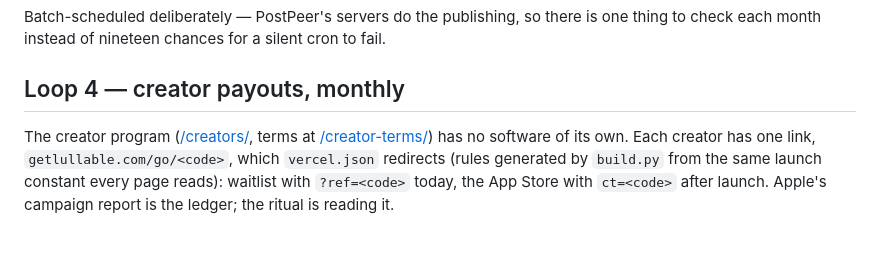
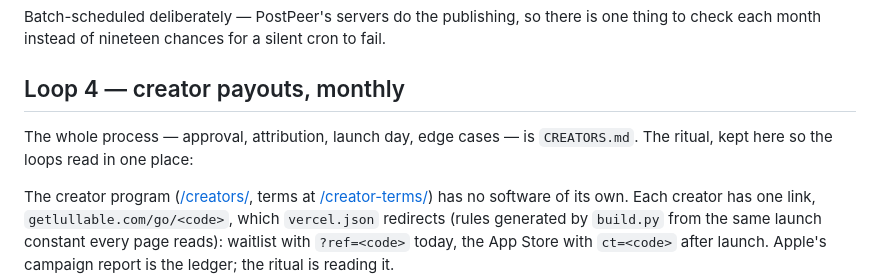
Before and after one commit to Tecnologiasstellar/getlullable, a Markdown page: PRODUCTION.md, the part around the change. Rendered like a GitHub page; blank space fills up the shorter version.

Commit message:
CREATORS.md — the internal process: approval, attribution, the monthly ritual, launch day
Co-Authored-By: Claude Fable 5.1 <noreply@anthropic.com>

```diff
--- a/PRODUCTION.md
+++ b/PRODUCTION.md
@@ -112,6 +112,9 @@ thing to check each month instead of nineteen chances for a silent cron to fail.
 
 ## Loop 4 — creator payouts, monthly
 
+The whole process — approval, attribution, launch day, edge cases — is `CREATORS.md`.
+The ritual, kept here so the loops read in one place:
+
 The creator program ([/creators/](https://getlullable.com/creators/), terms at
 [/creator-terms/](https://getlullable.com/creator-terms/)) has no software of its own.
 Each creator has one link, `getlullable.com/go/<code>`, which `vercel.json` redirects
```
Also changed, not shown: CREATORS.md (added, +122 -0 lines).
